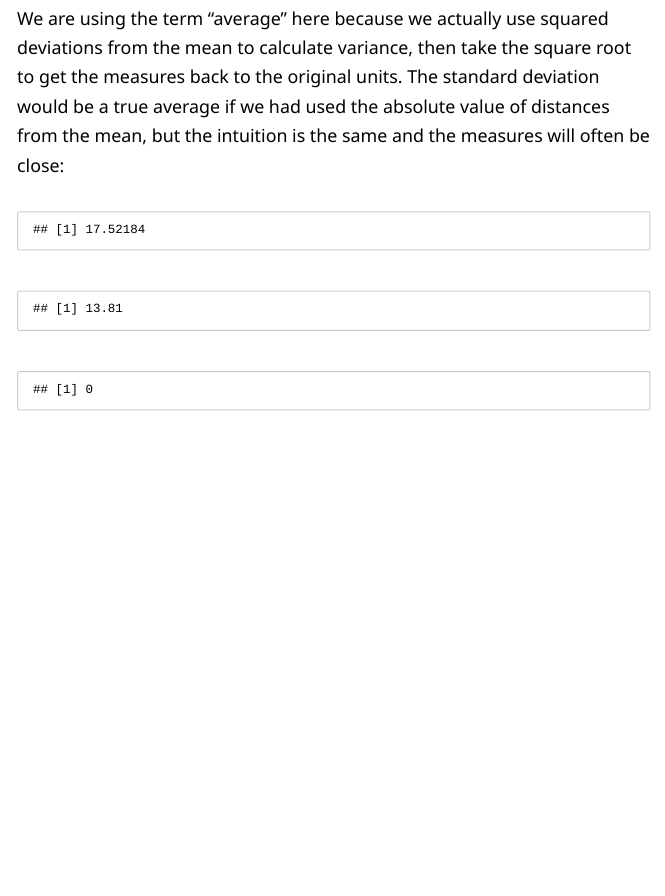
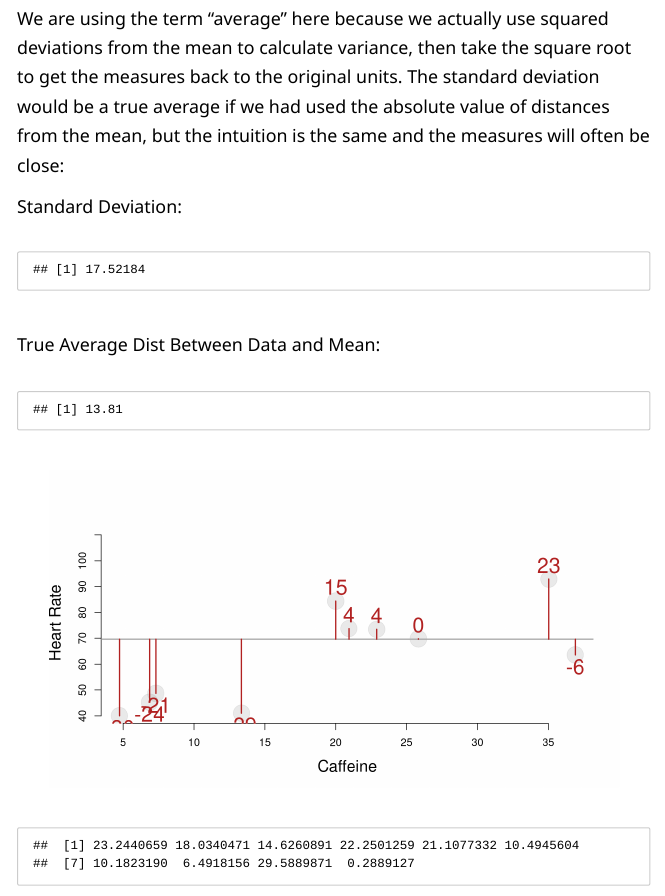
Before and after one commit to DS4PS/cpp-523-fall-2019, an R Markdown document (lectures/caffeine.rmd): the page in a window 1100 px wide, from 6450 px down. Rendered offline with R 4.5, knitr and Pandoc, with nearby package versions; some code elsewhere in the file could not run offline.

Commit message:
updated caffeine

````diff
--- a/lectures/caffeine.rmd
+++ b/lectures/caffeine.rmd
@@ -355,14 +355,37 @@ segments( x0=caffeine, y0=y.hat, y1=heart.rate.control, col="firebrick", lwd=2 )
 
 We are using the term "average" here because we actually use squared deviations from the mean to calculate variance, then take the square root to get the measures back to the original units. The standard deviation would be a true average if we had used the absolute value of distances from the mean, but the intuition is the same and the measures will often be close:
 
+**Standard Deviation:**
+
 ```{r}
 sd( heart.rate.control )
+```
+
+**True Average Dist Between Data and Mean:**
+
+```{r}
 mean( abs( heart.rate.control - y.hat ) ) %>% round(2)
 ```
 
 
+
 ```{r}
-# why is this zero?
-mean( heart.rate.control - y.hat ) %>% round(2)
+
+this.order <- order( caffeine )
+caffeine <- caffeine[this.order]
+heart.rate.control <- heart.rate.control[this.order]
+
+jplot( caffeine[1:10], heart.rate.control[1:10],
+       lab1="Caffeine", lab2="Heart Rate",
+       draw.line=F, ylim=c(40,112) )
+
+y.hat <- mean(heart.rate.control)
+abline( h=y.hat, col="darkgray", lwd=2 )
+segments( x0=caffeine[1:10], y0=y.hat, y1=heart.rate.control[1:10], col="firebrick", lwd=2 )
+
+position <- ifelse( heart.rate.control[1:10] > y.hat, 3, 1 )
+text( caffeine[1:10], heart.rate.control[1:10],
+      round(heart.rate.control[1:10]-y.hat,0),
+      pos=position, col="firebrick", cex=2 )
 ```
 
````
Also changed, not shown: lectures/caffeine.html, lectures/caffeine_files/figure-html/unnamed-chunk-17-1.png, lectures/caffeine_files/figure-html/unnamed-chunk-19-1.png, lectures/caffeine_files/figure-html/unnamed-chunk-20-1.png, lectures/caffeine_files/figure-html/unnamed-chunk-22-1.png, lectures/caffeine_files/figure-html/unnamed-chunk-24-1.png (added), lectures/caffeine_files/figure-html/unnamed-chunk-25-1.png (added), lectures/caffeine.rmd (8 more changed lines).
